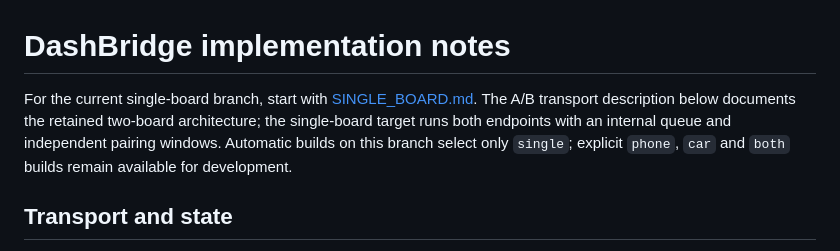
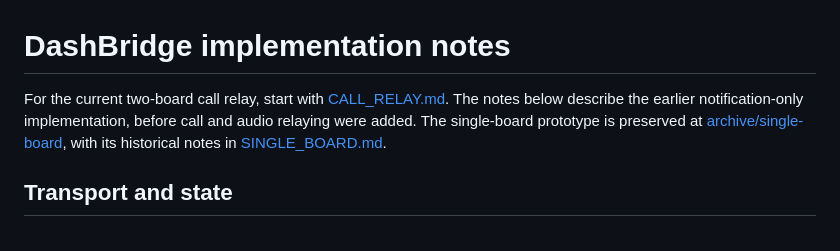
Before and after one commit to thomasgregg/DashBridge, a Markdown page: docs/DEVELOPMENT.md, the part around the change. GitHub-like rendering.

```diff
--- a/docs/DEVELOPMENT.md
+++ b/docs/DEVELOPMENT.md
@@ -1,10 +1,10 @@
 # DashBridge implementation notes
 
-For the current single-board branch, start with [SINGLE_BOARD.md](SINGLE_BOARD.md).
-The A/B transport description below documents the retained two-board architecture;
-the single-board target runs both endpoints with an internal queue and independent
-pairing windows. Automatic builds on this branch select only `single`; explicit
-`phone`, `car` and `both` builds remain available for development.
+For the current two-board call relay, start with [CALL_RELAY.md](CALL_RELAY.md).
+The notes below describe the earlier notification-only implementation, before
+call and audio relaying were added. The single-board prototype is preserved at
+[archive/single-board](https://github.com/thomasgregg/DashBridge/tree/archive/single-board),
+with its historical notes in [SINGLE_BOARD.md](SINGLE_BOARD.md).
 
 ## Transport and state
 
```
Also changed, not shown: README.md (+1 -1 lines), docs/SINGLE_BOARD.md (+4 -3 lines).
